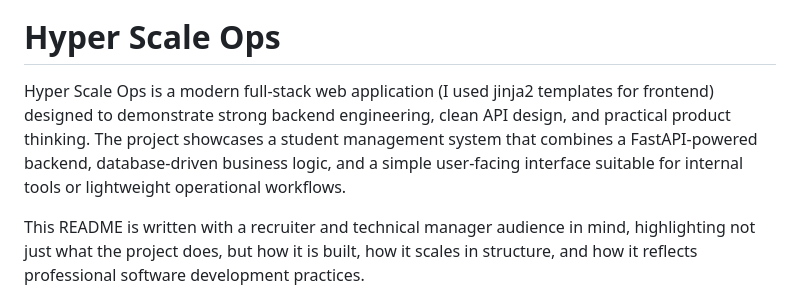
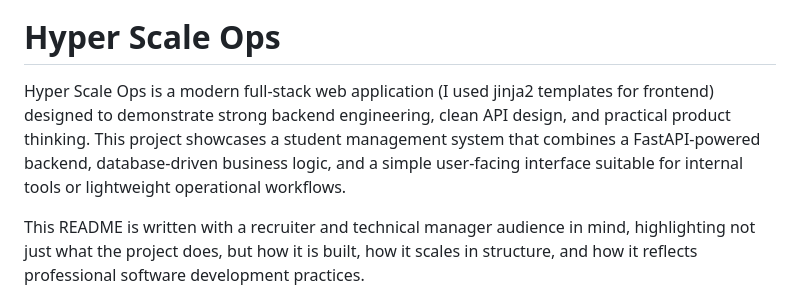
Before and after one commit to MP-30/hyper-scale-ops, a Markdown page: README.md, the part around the change. GitHub-like rendering.

```diff
--- a/README.md
+++ b/README.md
@@ -18,7 +18,7 @@
 
 # Hyper Scale Ops
 
-Hyper Scale Ops is a modern full-stack web application (I used jinja2 templates for frontend) designed to demonstrate strong backend engineering, clean API design, and practical product thinking. The project showcases a student management system that combines a FastAPI-powered backend, database-driven business logic, and a simple user-facing interface suitable for internal tools or lightweight operational workflows.
+Hyper Scale Ops is a modern full-stack web application (I used jinja2 templates for frontend) designed to demonstrate strong backend engineering, clean API design, and practical product thinking. This project showcases a student management system that combines a FastAPI-powered backend, database-driven business logic, and a simple user-facing interface suitable for internal tools or lightweight operational workflows.
 
 This README is written with a recruiter and technical manager audience in mind, highlighting not just what the project does, but how it is built, how it scales in structure, and how it reflects professional software development practices.
 
```
